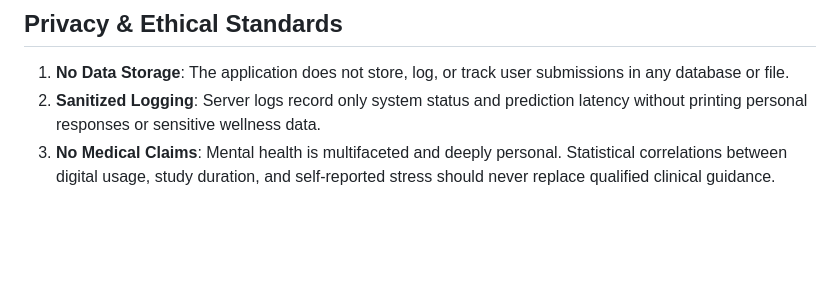
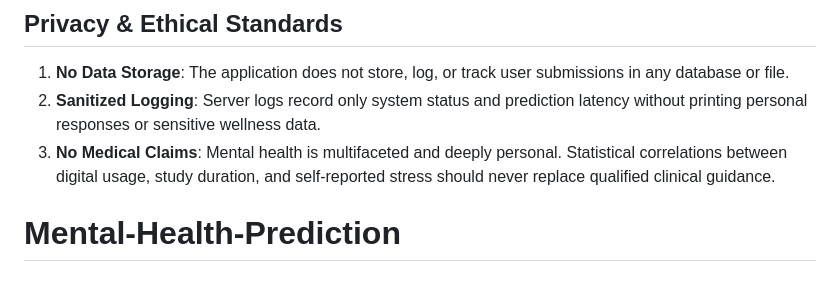
Before and after one commit to Tarunrn132/Mental-Health-Prediction, a Markdown page: README.md, the part around the change. Rendered like a GitHub page; blank space fills up the shorter version.

```diff
--- a/README.md
+++ b/README.md
@@ -376,3 +376,4 @@ docker run -p 8000:8000 mental-health-signal
 1. **No Data Storage**: The application does not store, log, or track user submissions in any database or file.
 2. **Sanitized Logging**: Server logs record only system status and prediction latency without printing personal responses or sensitive wellness data.
 3. **No Medical Claims**: Mental health is multifaceted and deeply personal. Statistical correlations between digital usage, study duration, and self-reported stress should never replace qualified clinical guidance.
+# Mental-Health-Prediction
```
